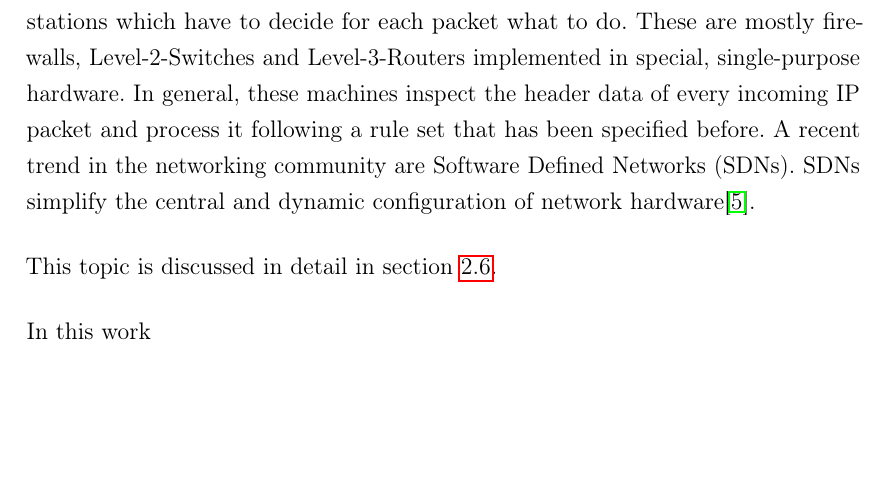
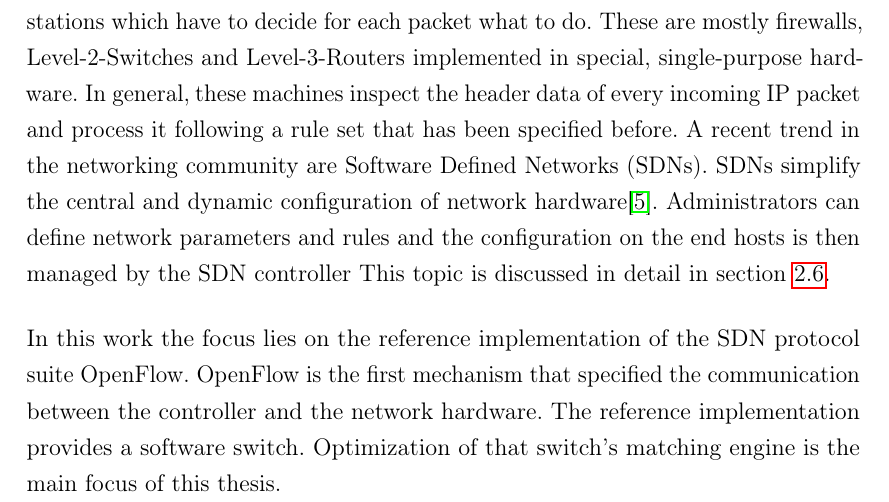
Before and after one commit to shager/mojito, a LaTeX thesis (ba/master.tex): part of page 4 of 17, cut so that both start at the same text, the shorter picture padded with empty space. Compiled offline with pdfLaTeX; an older LaTeX class or package is replaced by its successor.

Commit message:
ba current status

```diff
--- a/ba/master.tex
+++ b/ba/master.tex
@@ -157,10 +157,13 @@ In general, these machines inspect the header data of every incoming IP packet a
 following a rule set that has been specified before.
 A recent trend in the networking community are Software Defined Networks (SDNs).
 SDNs simplify the central and dynamic configuration of network hardware\cite{onf_whitepaper}.
-
+Administrators can define network parameters and rules and the configuration on the end hosts is then managed by the SDN controller
 This topic is discussed in detail in section \ref{sec:SDN}.
 
-In this work
+In this work the focus lies on the reference implementation of the SDN protocol suite OpenFlow.
+OpenFlow is the first mechanism that specified the communication between the controller and the network hardware.
+The reference implementation provides a software switch.
+Optimization of that switch's matching engine is the main focus of this thesis.
 
 \section{Basic Concepts}
 \subsection{Internet Packets}
```
